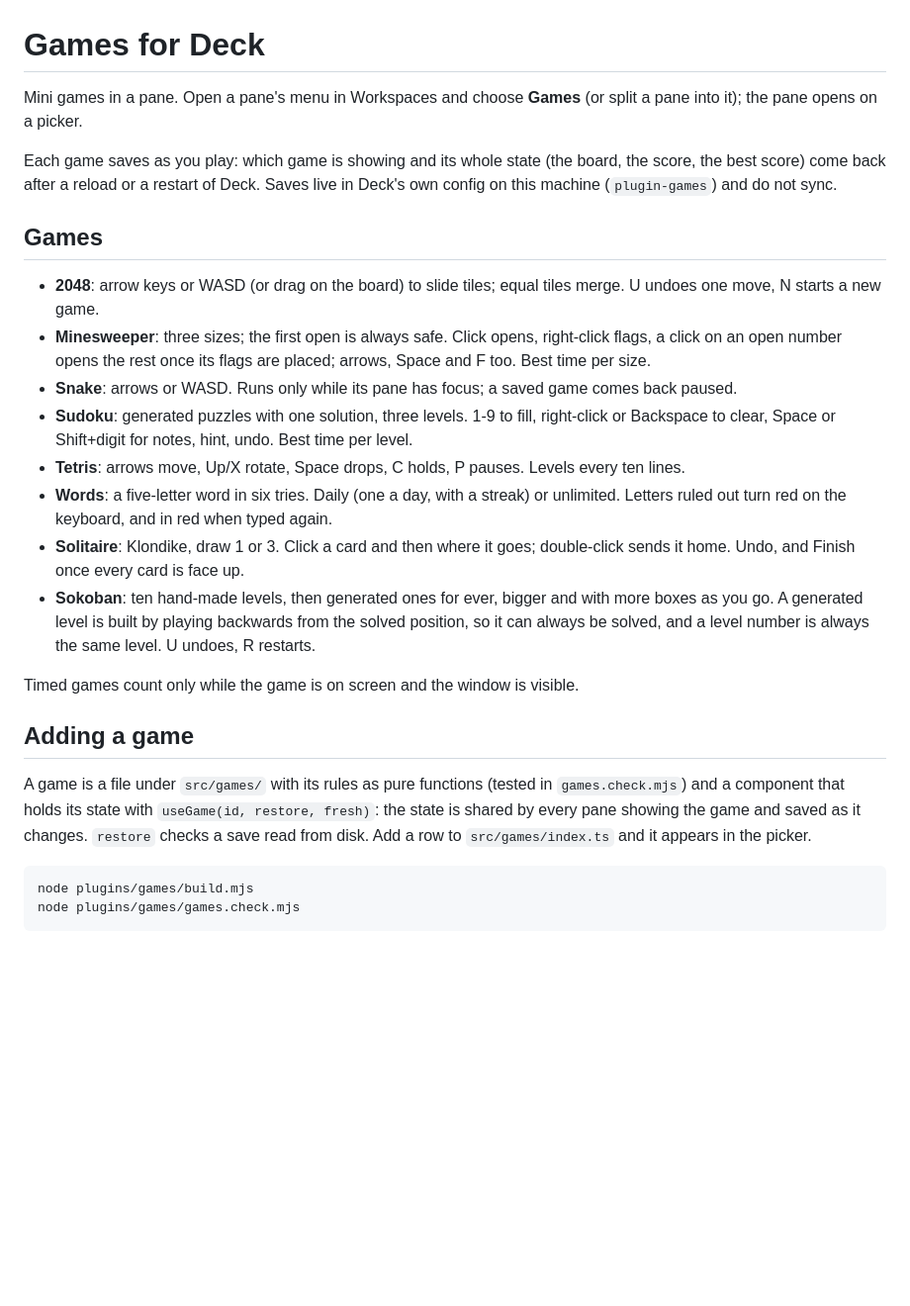
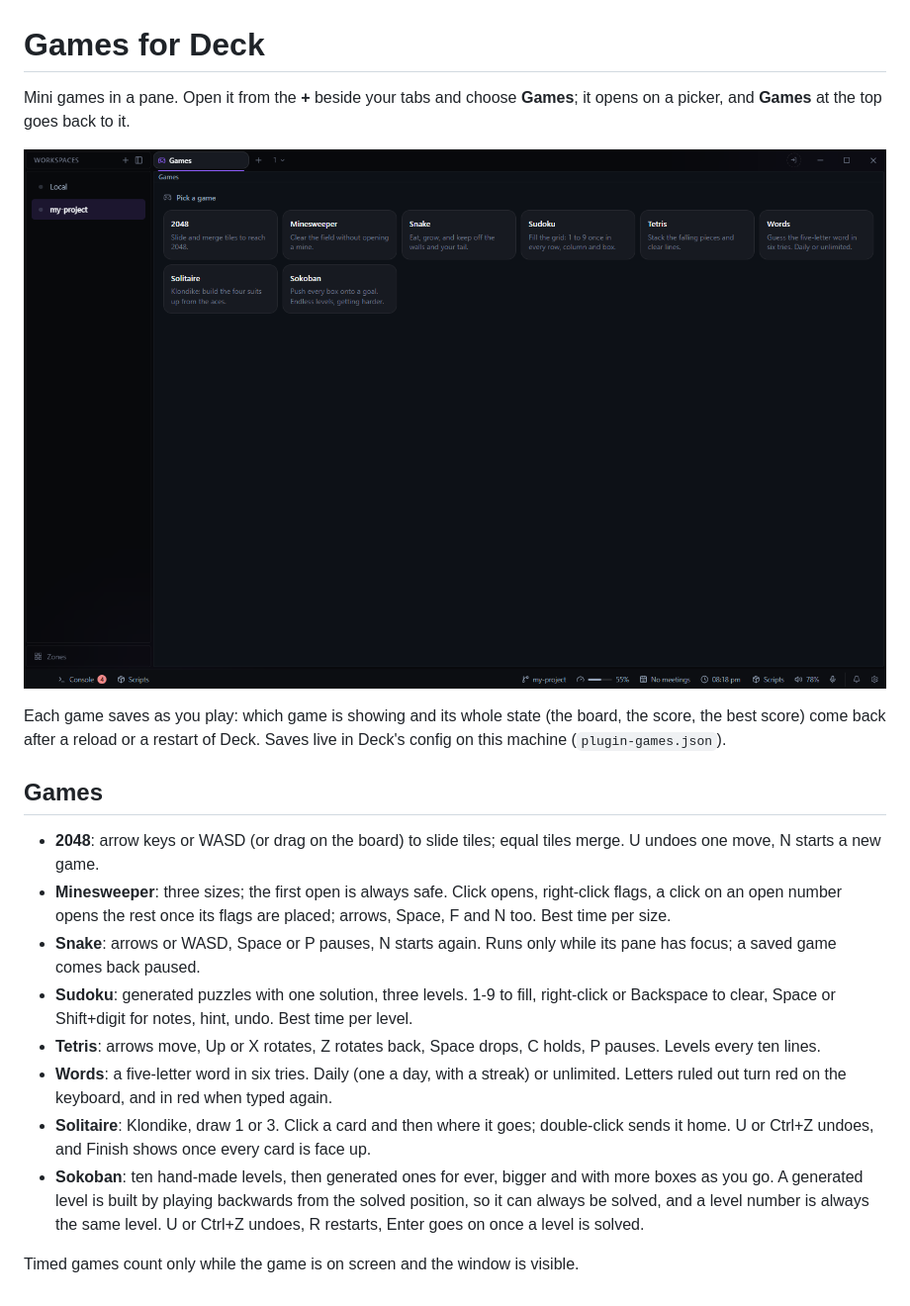
Before and after one commit to deck-desktop/deck-plugin-games, a Markdown page: README.md, the part around the change. Shown at 99% size. Drawn GitHub-style; pictures changed too: docs/screenshot.png (added); blank space fills up the shorter version.

Commit message:
README rewritten from the source, for the plugin's page in Deck and on the site
What the plugin does today, its settings, where its data is kept and its agent tools, without the
old monorepo build steps and a screenshot of it with mock data.

Co-Authored-By: Claude Opus 5.5 <noreply@anthropic.com>
Claude-Session: https://claude.ai/code/session_01Wt3moztRok6wKrF2G4y1mp

````diff
--- a/README.md
+++ b/README.md
@@ -1,41 +1,34 @@
 # Games for Deck
 
-Mini games in a pane. Open a pane's menu in Workspaces and choose **Games** (or split a pane into
-it); the pane opens on a picker.
+Mini games in a pane. Open it from the **+** beside your tabs and choose **Games**; it opens on a
+picker, and **Games** at the top goes back to it.
+
+![Games](docs/screenshot.png)
 
 Each game saves as you play: which game is showing and its whole state (the board, the score, the
-best score) come back after a reload or a restart of Deck. Saves live in Deck's own config on this
-machine (`plugin-games`) and do not sync.
+best score) come back after a reload or a restart of Deck. Saves live in Deck's config on this
+machine (`plugin-games.json`).
 
 ## Games
 
 - **2048**: arrow keys or WASD (or drag on the board) to slide tiles; equal tiles merge. U undoes
   one move, N starts a new game.
 - **Minesweeper**: three sizes; the first open is always safe. Click opens, right-click flags, a
-  click on an open number opens the rest once its flags are placed; arrows, Space and F too. Best
-  time per size.
-- **Snake**: arrows or WASD. Runs only while its pane has focus; a saved game comes back paused.
+  click on an open number opens the rest once its flags are placed; arrows, Space, F and N too.
+  Best time per size.
+- **Snake**: arrows or WASD, Space or P pauses, N starts again. Runs only while its pane has
+  focus; a saved game comes back paused.
 - **Sudoku**: generated puzzles with one solution, three levels. 1-9 to fill, right-click or
   Backspace to clear, Space or Shift+digit for notes, hint, undo. Best time per level.
-- **Tetris**: arrows move, Up/X rotate, Space drops, C holds, P pauses. Levels every ten lines.
+- **Tetris**: arrows move, Up or X rotates, Z rotates back, Space drops, C holds, P pauses. Levels
+  every ten lines.
 - **Words**: a five-letter word in six tries. Daily (one a day, with a streak) or unlimited.
   Letters ruled out turn red on the keyboard, and in red when typed again.
 - **Solitaire**: Klondike, draw 1 or 3. Click a card and then where it goes; double-click sends it
-  home. Undo, and Finish once every card is face up.
+  home. U or Ctrl+Z undoes, and Finish shows once every card is face up.
 - **Sokoban**: ten hand-made levels, then generated ones for ever, bigger and with more boxes as
   you go. A generated level is built by playing backwards from the solved position, so it can
-  always be solved, and a level number is always the same level. U undoes, R restarts.
+  always be solved, and a level number is always the same level. U or Ctrl+Z undoes, R restarts,
+  Enter goes on once a level is solved.
 
 Timed games count only while the game is on screen and the window is visible.
-
-## Adding a game
-
-A game is a file under `src/games/` with its rules as pure functions (tested in `games.check.mjs`)
-and a component that holds its state with `useGame(id, restore, fresh)`: the state is shared by
-every pane showing the game and saved as it changes. `restore` checks a save read from disk.
-Add a row to `src/games/index.ts` and it appears in the picker.
-
-```sh
-node plugins/games/build.mjs
-node plugins/games/games.check.mjs
-```
````
